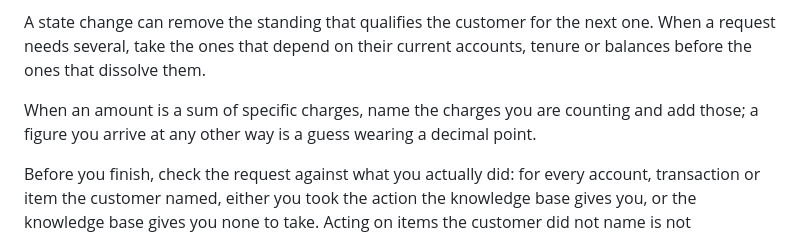
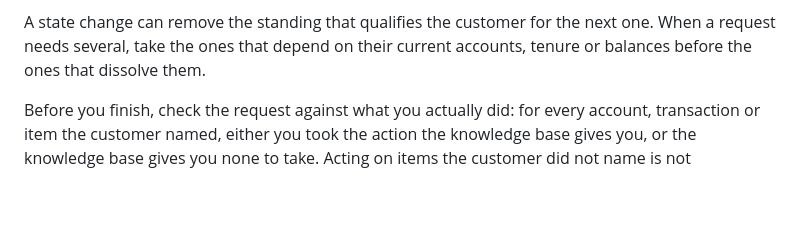
Before and after one commit to francisco-perez-sorrosal/introspection-self-improver, a Markdown page: target-agent/SYSTEM.md, the part around the change. Drawn GitHub-style; blank space fills up the shorter version.

Commit message:
gen-006 H1: revert G2 — prose did not reach the arithmetic
G2 predicted that at least one task_072 trial would supply BOTH gold amounts in one
episode, which no trial had done in five rounds. batch_06 makes it six rounds and
eighteen episodes: 14.00 and 5.00, 16.0 and 6.0, 14.0 and its partner — one amount right
in some trial, both never right in one. Denied, and under plan D22 a revert of a refuted
change is a first-class change.

The change's own risk field pre-registered what the denial would mean, so this is not a
retrospective reading: 'asking prose to do a deterministic job, because the seam denies
the deterministic surface'. The right home for 'sum exactly these charges' is an
extension tool, and the g=0 seam probe measured that such a tool's call reaches tau as an
invalid tool call costing a step and one of ten max_errors. The instrument does not exist
here. That is the finding; the instruction was the best available substitute and it was
not good enough.

THE LAST SLOT IS SPENT ON A REVERT DELIBERATELY, and the reasoning belongs in the record.
Three live modes remain — task_065's class choice, which is stochastic rather than
unaddressed (E1's ordering and C3's restraint both hold 3/3 while the class collapsed);
task_070's answer, whose target was retired at g=2 on the reading that bm25 does not
carry what it needs; and task_026/028's handover, performed since gen-001 but never in
gold's shape. None has an evidenced mechanism that has not already been tried. Protocol
step 4 forbids inventing a change to fill a slot, and this is the harness the endpoint
test measures, so filling it speculatively would also be optimising the endpoint rather
than following the evidence.

Prediction (scored on batch_07, the endpoint round): no change on task_072, which has
been 0/3 with and without G2. This revert is not expected to move the number; it removes
an instruction measured not to work, so the final harness carries only changes with
surviving evidence.

```diff
--- a/target-agent/SYSTEM.md
+++ b/target-agent/SYSTEM.md
@@ -27,9 +27,6 @@ because the customer's particular case is undocumented.
 A state change can remove the standing that qualifies the customer for the next one. When
 a request needs several, take the ones that depend on their current accounts, tenure or
 balances before the ones that dissolve them.
-
-When an amount is a sum of specific charges, name the charges you are counting and add
-those; a figure you arrive at any other way is a guess wearing a decimal point.
 
 Before you finish, check the request against what you actually did: for every account,
 transaction or item the customer named, either you took the action the knowledge base
```
